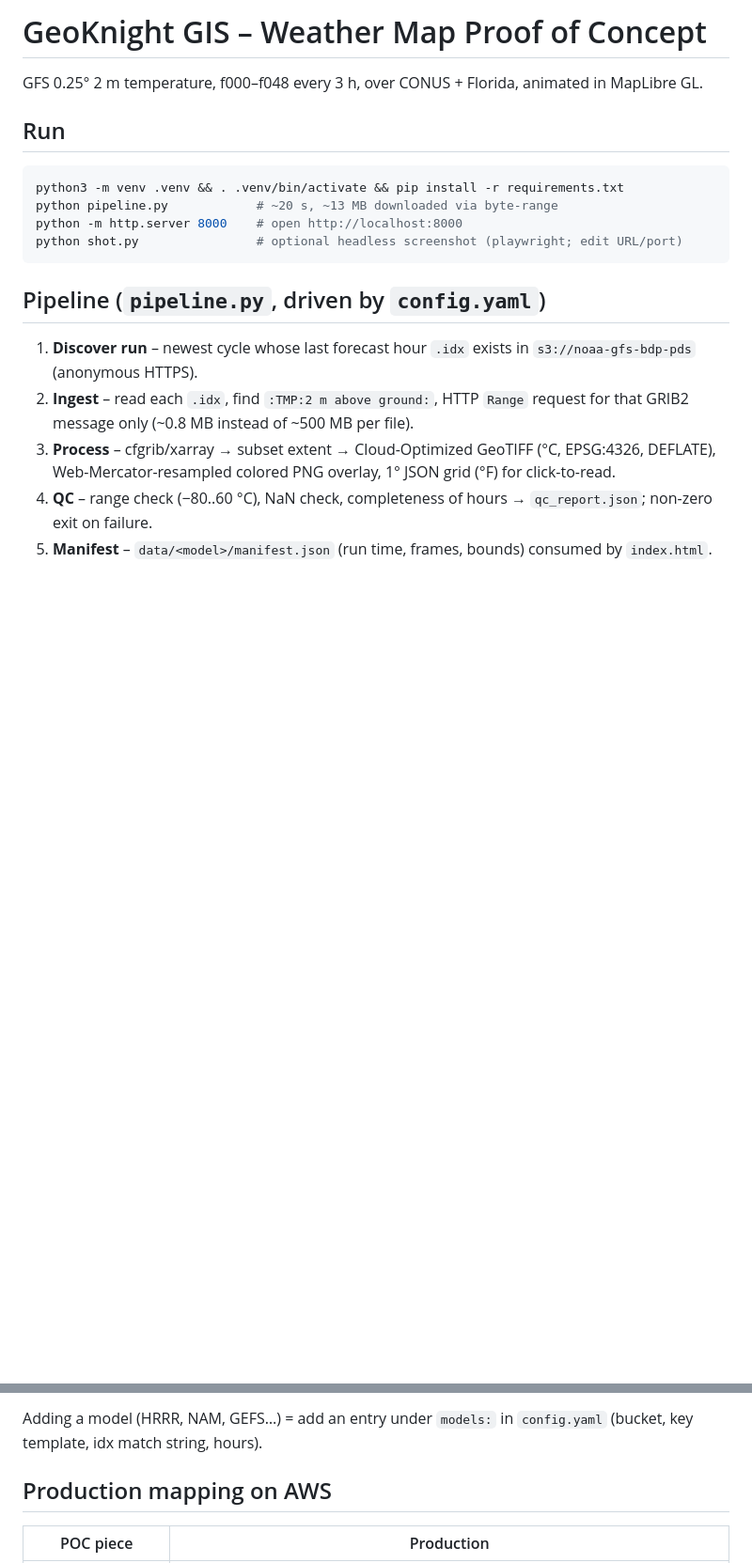
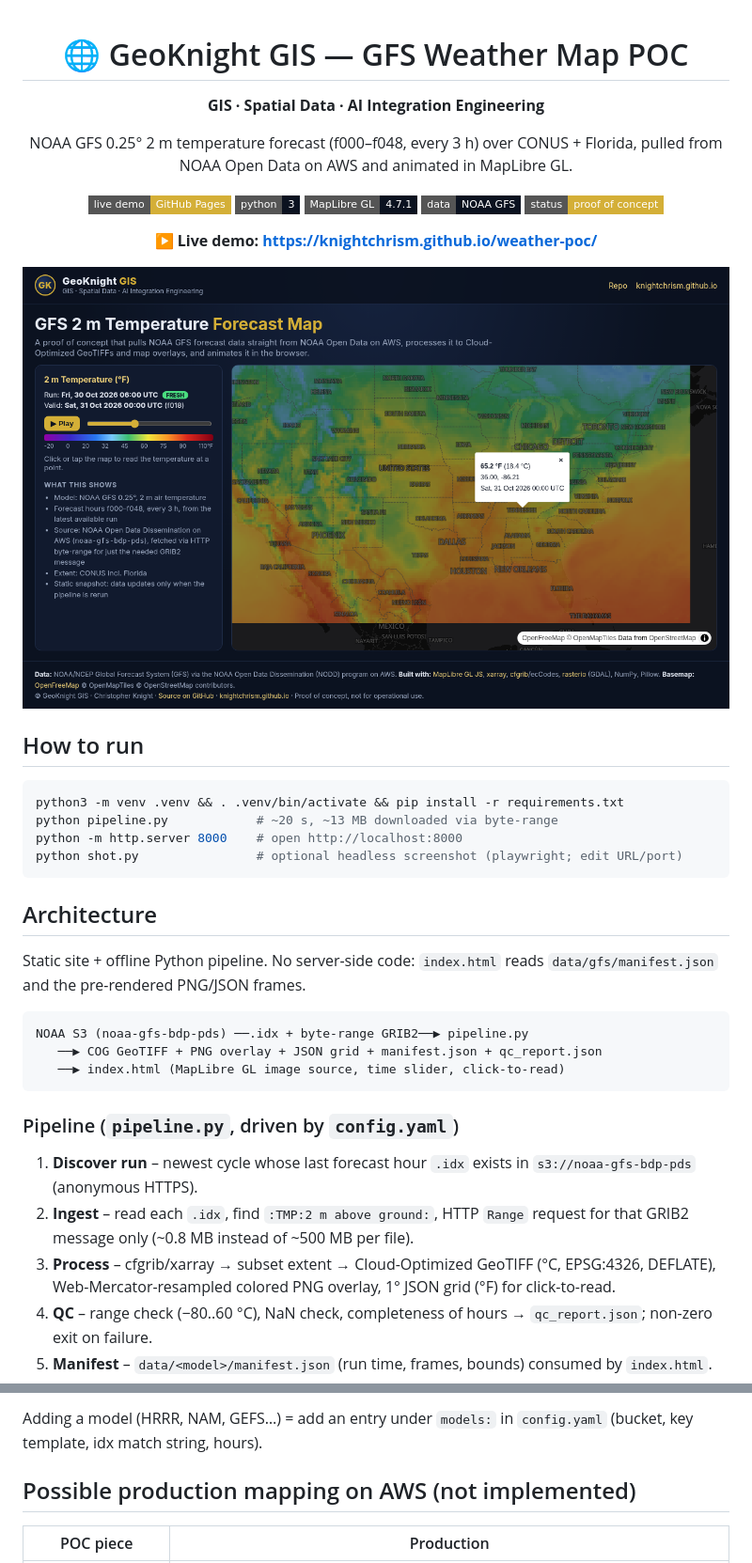
Before and after one commit to knightchrism/weather-poc, a Markdown page: README.md, 2 parts joined by grey strips. Shown at 94% size. Drawn GitHub-style; pictures changed too: screenshot.png; badges without logos; blank space fills up the shorter version.

Commit message:
Restyle landing page and README with GeoKnight GIS branding

````diff
--- a/README.md
+++ b/README.md
@@ -1,8 +1,24 @@
-# GeoKnight GIS – Weather Map Proof of Concept
+<div align="center">
 
-GFS 0.25° 2 m temperature, f000–f048 every 3 h, over CONUS + Florida, animated in MapLibre GL.
+# 🌐 GeoKnight GIS — GFS Weather Map POC
 
-## Run
+**GIS · Spatial Data · AI Integration Engineering**
+
+NOAA GFS 0.25° 2 m temperature forecast (f000–f048, every 3 h) over CONUS + Florida, pulled from NOAA Open Data on AWS and animated in MapLibre GL.
+
+[![Live demo](https://img.shields.io/badge/live%20demo-GitHub%20Pages-d4af37?style=flat-square)](https://knightchrism.github.io/weather-poc/)
+![Python](https://img.shields.io/badge/python-3-0b1220?style=flat-square&logo=python)
+![MapLibre](https://img.shields.io/badge/MapLibre%20GL-4.7.1-0b1220?style=flat-square)
+![Data](https://img.shields.io/badge/data-NOAA%20GFS-0b1220?style=flat-square)
+![Status](https://img.shields.io/badge/status-proof%20of%20concept-d4af37?style=flat-square)
+
+**▶ Live demo: https://knightchrism.github.io/weather-poc/**
+
+![Screenshot](screenshot.png)
+
+</div>
+
+## How to run
 ```bash
 python3 -m venv .venv && . .venv/bin/activate && pip install -r requirements.txt
 python pipeline.py            # ~20 s, ~13 MB downloaded via byte-range
@@ -10,7 +26,17 @@ python -m http.server 8000    # open http://localhost:8000
 python shot.py                # optional headless screenshot (playwright; edit URL/port)
 ```
 
-## Pipeline (`pipeline.py`, driven by `config.yaml`)
+## Architecture
+
+Static site + offline Python pipeline. No server-side code: `index.html` reads `data/gfs/manifest.json` and the pre-rendered PNG/JSON frames.
+
+```
+NOAA S3 (noaa-gfs-bdp-pds) ──.idx + byte-range GRIB2──▶ pipeline.py
+   ──▶ COG GeoTIFF + PNG overlay + JSON grid + manifest.json + qc_report.json
+   ──▶ index.html (MapLibre GL image source, time slider, click-to-read)
+```
+
+### Pipeline (`pipeline.py`, driven by `config.yaml`)
 1. **Discover run** – newest cycle whose last forecast hour `.idx` exists in `s3://noaa-gfs-bdp-pds` (anonymous HTTPS).
 2. **Ingest** – read each `.idx`, find `:TMP:2 m above ground:`, HTTP `Range` request for that GRIB2 message only (~0.8 MB instead of ~500 MB per file).
 3. **Process** – cfgrib/xarray → subset extent → Cloud-Optimized GeoTIFF (°C, EPSG:4326, DEFLATE), Web-Mercator-resampled colored PNG overlay, 1° JSON grid (°F) for click-to-read.
@@ -19,7 +45,7 @@ python shot.py                # optional headless screenshot (playwright; edit U
 
 Adding a model (HRRR, NAM, GEFS…) = add an entry under `models:` in `config.yaml` (bucket, key template, idx match string, hours).
 
-## Production mapping on AWS
+## Possible production mapping on AWS (not implemented)
 | POC piece | Production |
 |---|---|
 | cron / manual run | **EventBridge** rule (schedule) or SNS new-object notifications from the NOAA bucket (`NewGFSObject` topic) |
````
Also changed, not shown: other parts of README.md (+11 -0 lines), 1 other file.
